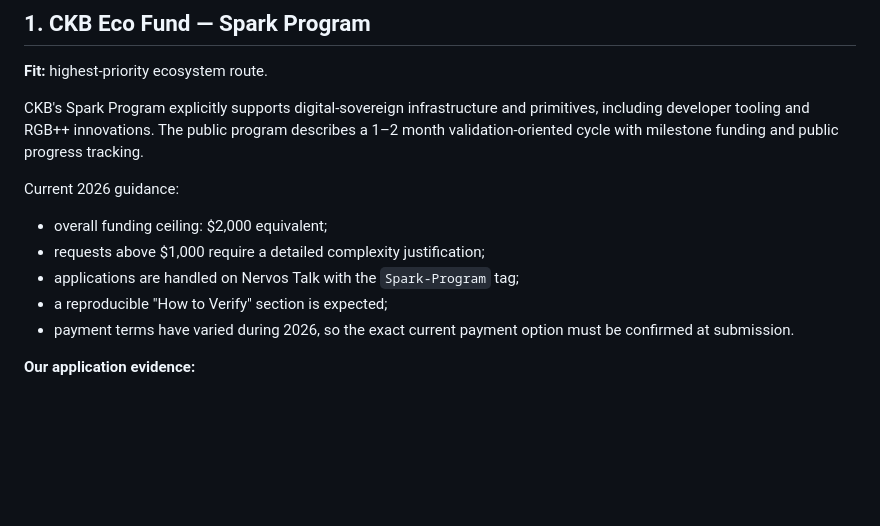
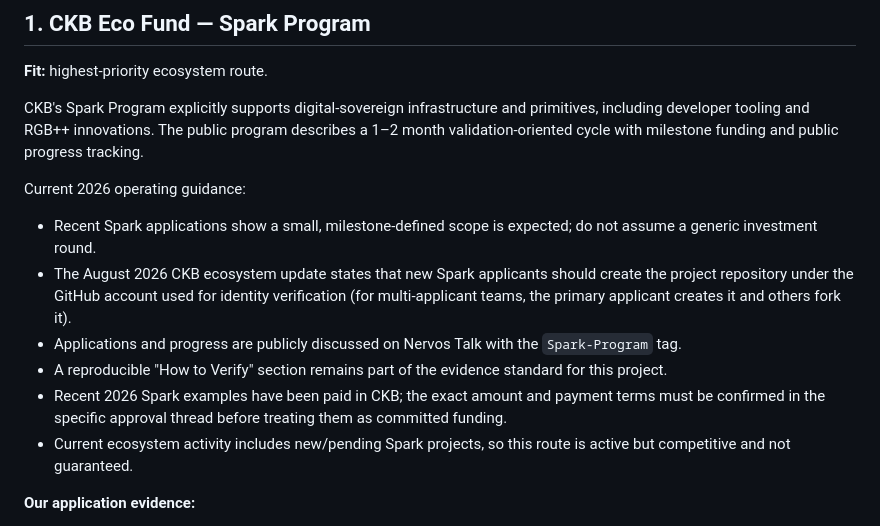
Before and after one commit to khandetube/rgbpp-utxo-lab, a Markdown page: docs/funding-targets-2026.md, the part around one of its changes. GitHub-like rendering; blank space fills up the shorter version.

```diff
--- a/docs/funding-targets-2026.md
+++ b/docs/funding-targets-2026.md
@@ -8,12 +8,13 @@ This document tracks funding routes that are technically relevant to RGB++ UTXO
 
 CKB's Spark Program explicitly supports digital-sovereign infrastructure and primitives, including developer tooling and RGB++ innovations. The public program describes a 1–2 month validation-oriented cycle with milestone funding and public progress tracking.
 
-Current 2026 guidance:
-- overall funding ceiling: $2,000 equivalent;
-- requests above $1,000 require a detailed complexity justification;
-- applications are handled on Nervos Talk with the `Spark-Program` tag;
-- a reproducible "How to Verify" section is expected;
-- payment terms have varied during 2026, so the exact current payment option must be confirmed at submission.
+Current 2026 operating guidance:
+- Recent Spark applications show a small, milestone-defined scope is expected; do not assume a generic investment round.
+- The August 2026 CKB ecosystem update states that new Spark applicants should create the project repository under the GitHub account used for identity verification (for multi-applicant teams, the primary applicant creates it and others fork it).
+- Applications and progress are publicly discussed on Nervos Talk with the `Spark-Program` tag.
+- A reproducible "How to Verify" section remains part of the evidence standard for this project.
+- Recent 2026 Spark examples have been paid in CKB; the exact amount and payment terms must be confirmed in the specific approval thread before treating them as committed funding.
+- Current ecosystem activity includes new/pending Spark projects, so this route is active but competitive and not guaranteed.
 
 **Our application evidence:**
 - public Rust + TypeScript repository
```
Also changed, not shown: other parts of docs/funding-targets-2026.md (+33 -0 lines).
